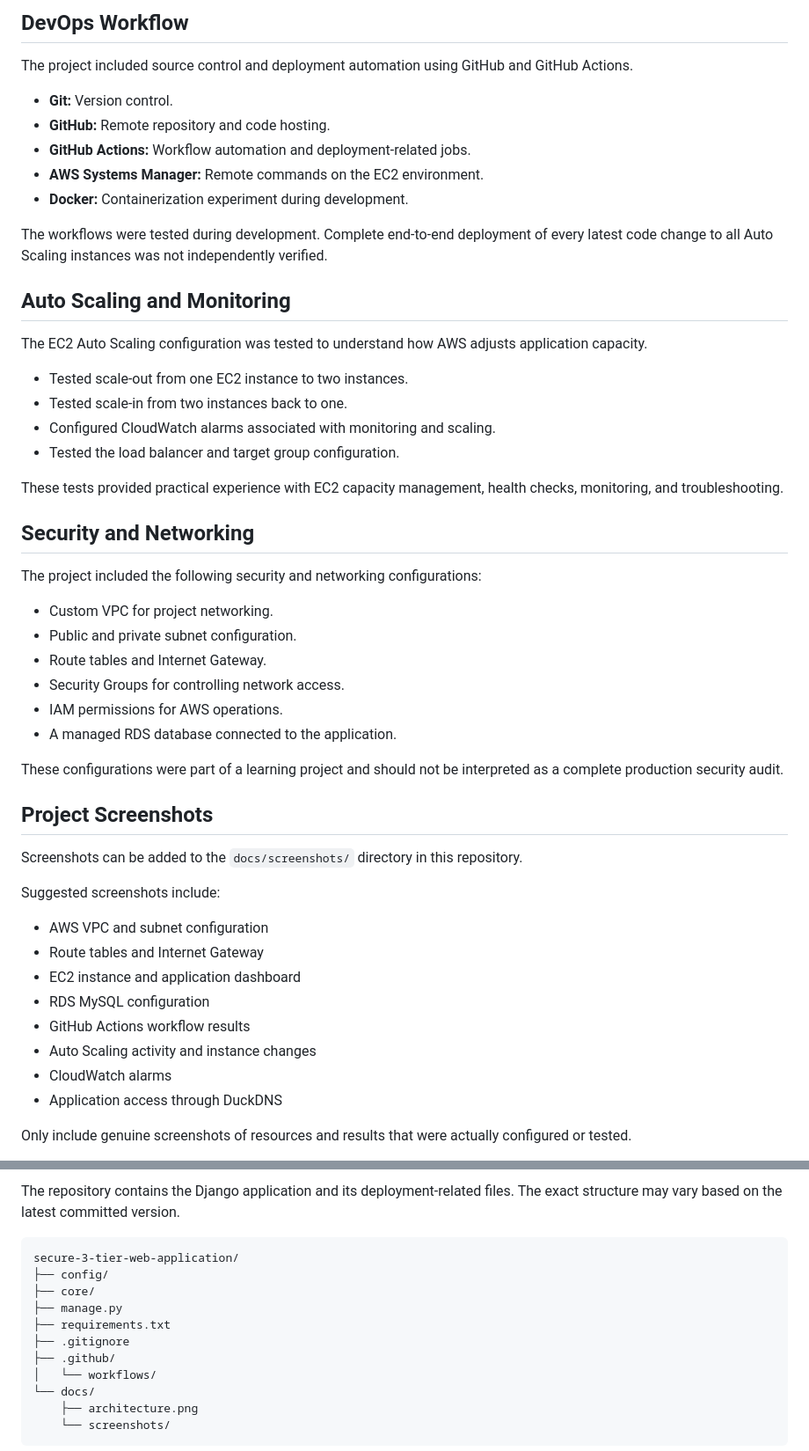
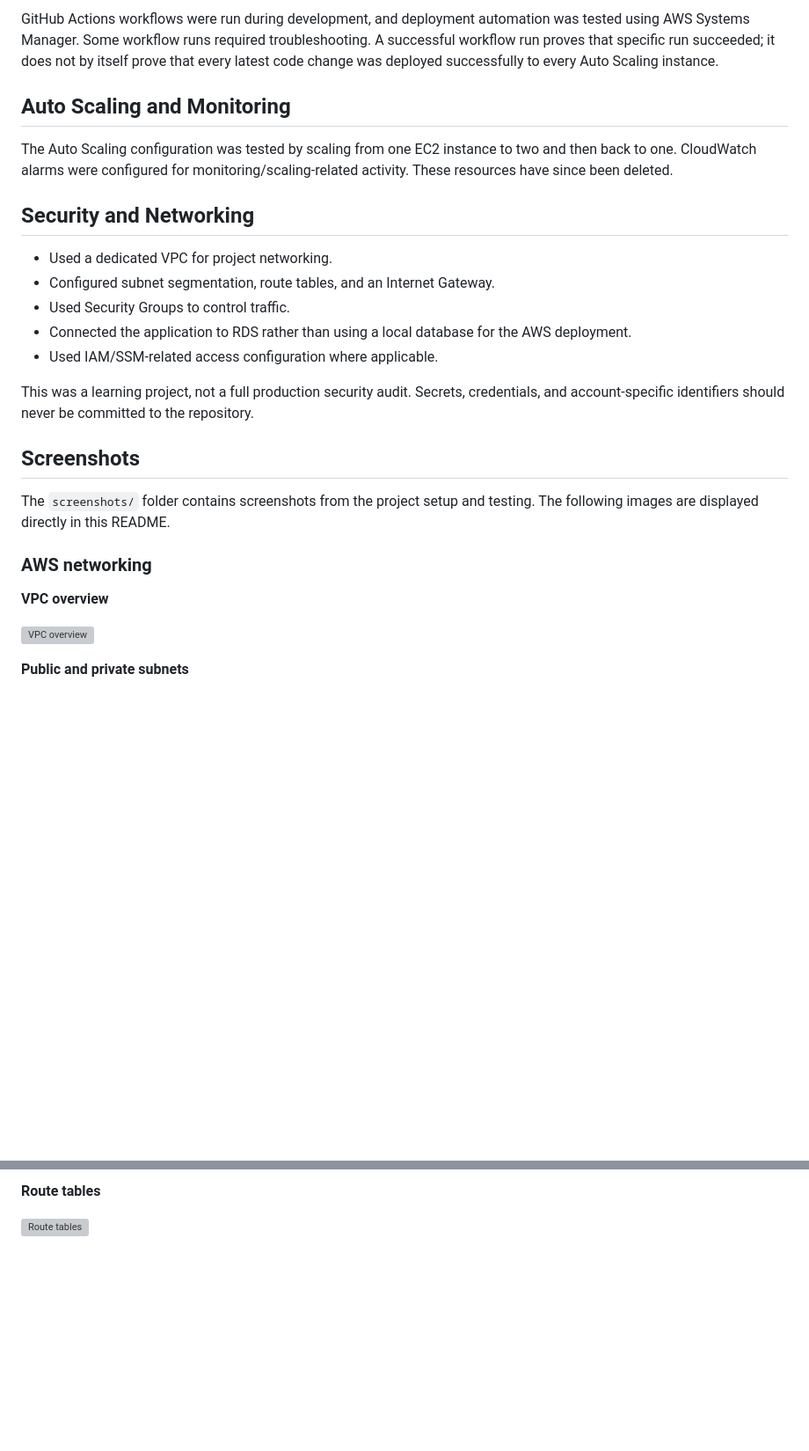
Before and after one commit to AMANYADAV162/secure-3-tier-web-application, a Markdown page: README.md, 2 parts joined by grey strips. Shown at 88% size. Drawn GitHub-style; blank space fills up the shorter version; grey boxes are pictures that could not be loaded.

````diff
--- a/README.md
+++ b/README.md
@@ -71,54 +62,29 @@ The application deployment involved the following steps:
 
-## DevOps Workflow
-
-The project included source control and deployment automation using GitHub and GitHub Actions.
-
-- **Git:** Version control.
-- **GitHub:** Remote repository and code hosting.
-- **GitHub Actions:** Workflow automation and deployment-related jobs.
-- **AWS Systems Manager:** Remote commands on the EC2 environment.
-- **Docker:** Containerization experiment during development.
-
-The workflows were tested during development. Complete end-to-end deployment of every latest code change to all Auto Scaling instances was not independently verified.
+GitHub Actions workflows were run during development, and deployment automation was tested using AWS Systems Manager. Some workflow runs required troubleshooting. A successful workflow run proves that specific run succeeded; it does not by itself prove that every latest code change was deployed successfully to every Auto Scaling instance.
 
 ## Auto Scaling and Monitoring
 
-The EC2 Auto Scaling configuration was tested to understand how AWS adjusts application capacity.
-
-- Tested scale-out from one EC2 instance to two instances.
-- Tested scale-in from two instances back to one.
-- Configured CloudWatch alarms associated with monitoring and scaling.
-- Tested the load balancer and target group configuration.
-
-These tests provided practical experience with EC2 capacity management, health checks, monitoring, and troubleshooting.
+The Auto Scaling configuration was tested by scaling from one EC2 instance to two and then back to one. CloudWatch alarms were configured for monitoring/scaling-related activity. These resources have since been deleted.
 
 ## Security and Networking
 
-The project included the following security and networking configurations:
+- Used a dedicated VPC for project networking.
+- Configured subnet segmentation, route tables, and an Internet Gateway.
+- Used Security Groups to control traffic.
+- Connected the application to RDS rather than using a local database for the AWS deployment.
+- Used IAM/SSM-related access configuration where applicable.
 
-- Custom VPC for project networking.
-- Public and private subnet configuration.
-- Route tables and Internet Gateway.
-- Security Groups for controlling network access.
-- IAM permissions for AWS operations.
-- A managed RDS database connected to the application.
+This was a learning project, not a full production security audit. Secrets, credentials, and account-specific identifiers should never be committed to the repository.
 
-These configurations were part of a learning project and should not be interpreted as a complete production security audit.
+## Screenshots
 
-## Project Screenshots
+The `screenshots/` folder contains screenshots from the project setup and testing. The following images are displayed directly in this README.
 
-Screenshots can be added to the `docs/screenshots/` directory in this repository.
+### AWS networking
 
-Suggested screenshots include:
+**VPC overview**
 
-- AWS VPC and subnet configuration
-- Route tables and Internet Gateway
-- EC2 instance and application dashboard
-- RDS MySQL configuration
-- GitHub Actions workflow results
-- Auto Scaling activity and instance changes
-- CloudWatch alarms
-- Application access through DuckDNS
+![VPC overview](screenshots/02-vpc-overview.png)
 
-Only include genuine screenshots of resources and results that were actually configured or tested.
+**Public and private subnets**
 
@@ -126,17 +92,5 @@ Only include genuine screenshots of resources and results that were actually con
 
-The repository contains the Django application and its deployment-related files. The exact structure may vary based on the latest committed version.
+**Route tables**
 
-```text
-secure-3-tier-web-application/
-├── config/
-├── core/
-├── manage.py
-├── requirements.txt
-├── .gitignore
-├── .github/
-│   └── workflows/
-└── docs/
-    ├── architecture.png
-    └── screenshots/
-```
+![Route tables](screenshots/04-route-tables.png)
 
````
Also changed, not shown: other parts of README.md (+111 -75 lines).
